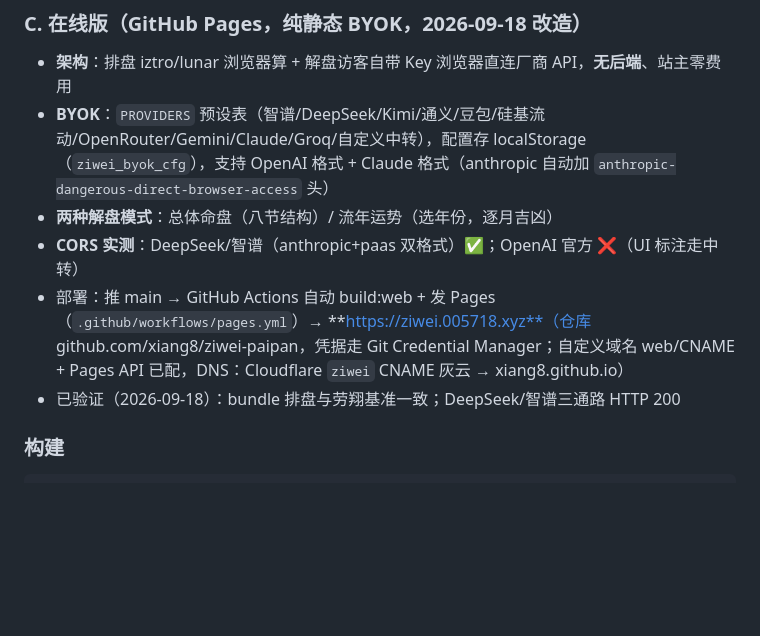
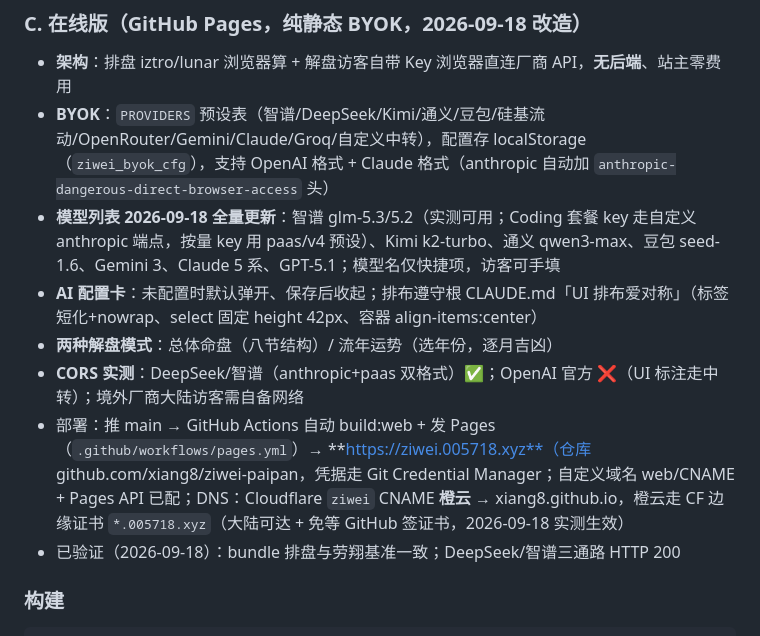
Before and after one commit to xiang8/ziwei-paipan, a Markdown page: CLAUDE.md, the part around the change. Drawn GitHub-style; blank space fills up the shorter version.

Commit message:
docs: 更新 CLAUDE.md（橙云DNS/模型列表/对称排布/配置卡交互）

```diff
--- a/CLAUDE.md
+++ b/CLAUDE.md
@@ -69,9 +69,11 @@ npm run dev:local    # → http://localhost:5174 （静态 + 本地代理智谱
 ### C. 在线版（GitHub Pages，纯静态 BYOK，2026-09-18 改造）
 - **架构**：排盘 iztro/lunar 浏览器算 + 解盘访客自带 Key 浏览器直连厂商 API，**无后端**、站主零费用
 - **BYOK**：`PROVIDERS` 预设表（智谱/DeepSeek/Kimi/通义/豆包/硅基流动/OpenRouter/Gemini/Claude/Groq/自定义中转），配置存 localStorage（`ziwei_byok_cfg`），支持 OpenAI 格式 + Claude 格式（anthropic 自动加 `anthropic-dangerous-direct-browser-access` 头）
+- **模型列表 2026-09-18 全量更新**：智谱 glm-5.3/5.2（实测可用；Coding 套餐 key 走自定义 anthropic 端点，按量 key 用 paas/v4 预设）、Kimi k2-turbo、通义 qwen3-max、豆包 seed-1.6、Gemini 3、Claude 5 系、GPT-5.1；模型名仅快捷项，访客可手填
+- **AI 配置卡**：未配置时默认弹开、保存后收起；排布遵守根 CLAUDE.md「UI 排布爱对称」（标签短化+nowrap、select 固定 height 42px、容器 align-items:center）
 - **两种解盘模式**：总体命盘（八节结构）/ 流年运势（选年份，逐月吉凶）
-- **CORS 实测**：DeepSeek/智谱（anthropic+paas 双格式）✅；OpenAI 官方 ❌（UI 标注走中转）
-- 部署：推 main → GitHub Actions 自动 build:web + 发 Pages（`.github/workflows/pages.yml`）→ **https://ziwei.005718.xyz**（仓库 github.com/xiang8/ziwei-paipan，凭据走 Git Credential Manager；自定义域名 web/CNAME + Pages API 已配，DNS：Cloudflare `ziwei` CNAME 灰云 → xiang8.github.io）
+- **CORS 实测**：DeepSeek/智谱（anthropic+paas 双格式）✅；OpenAI 官方 ❌（UI 标注走中转）；境外厂商大陆访客需自备网络
+- 部署：推 main → GitHub Actions 自动 build:web + 发 Pages（`.github/workflows/pages.yml`）→ **https://ziwei.005718.xyz**（仓库 github.com/xiang8/ziwei-paipan，凭据走 Git Credential Manager；自定义域名 web/CNAME + Pages API 已配；DNS：Cloudflare `ziwei` CNAME **橙云** → xiang8.github.io，橙云走 CF 边缘证书 `*.005718.xyz`（大陆可达 + 免等 GitHub 签证书，2026-09-18 实测生效）
 - 已验证（2026-09-18）：bundle 排盘与劳翔基准一致；DeepSeek/智谱三通路 HTTP 200
 
 ### 构建
```
